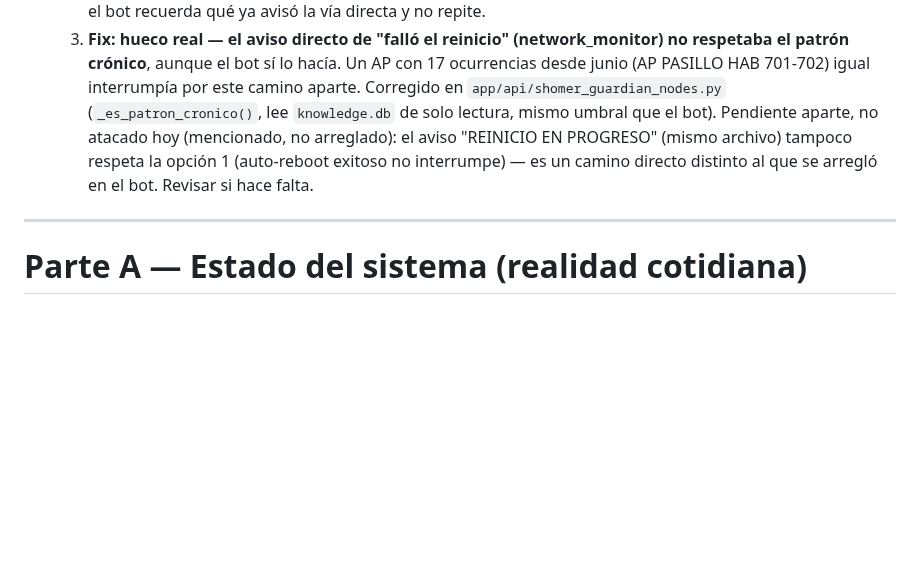
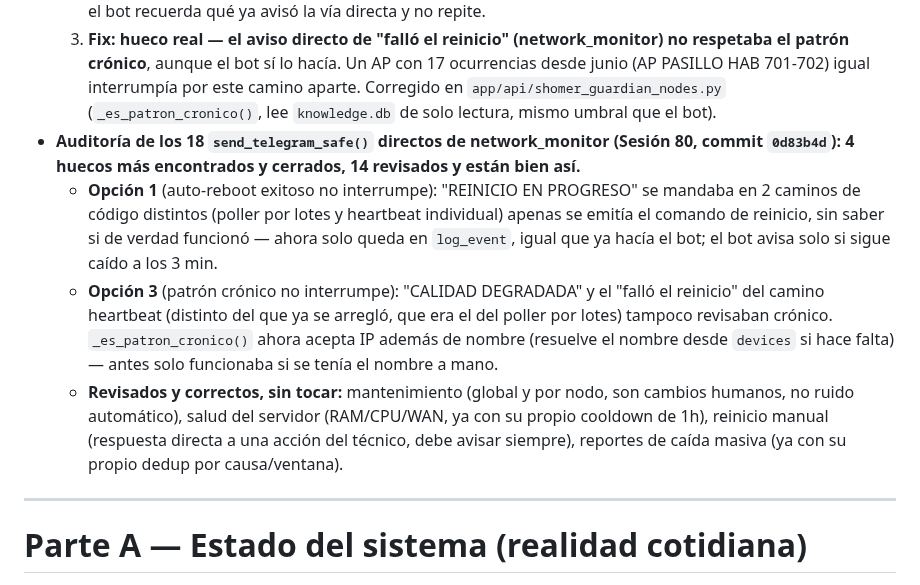
Before and after one commit to Jpad2025/shomer-sentinel, a Markdown page: CLAUDE.md, the part around the change. Rendered like a GitHub page; blank space fills up the shorter version.

Commit message:
Sesion 80: documentar auditoria completa de 18 avisos directos, 4 huecos mas cerrados

```diff
--- a/CLAUDE.md
+++ b/CLAUDE.md
@@ -1110,9 +1110,21 @@ Protector, Inframonitor, NOC, Incidents, Audit, Reports, Technician, Topología
      junio (AP PASILLO HAB 701-702) igual interrumpía por este camino aparte. Corregido en
      `app/api/shomer_guardian_nodes.py` (`_es_patron_cronico()`, lee `knowledge.db` de solo
      lectura, mismo umbral que el bot).
-  Pendiente aparte, no atacado hoy (mencionado, no arreglado): el aviso "REINICIO EN PROGRESO"
-  (mismo archivo) tampoco respeta la opción 1 (auto-reboot exitoso no interrumpe) — es un
-  camino directo distinto al que se arregló en el bot. Revisar si hace falta.
+- **Auditoría de los 18 `send_telegram_safe()` directos de network_monitor (Sesión 80,
+  commit `0d83b4d`): 4 huecos más encontrados y cerrados, 14 revisados y están bien así.**
+  - **Opción 1** (auto-reboot exitoso no interrumpe): "REINICIO EN PROGRESO" se mandaba en 2
+    caminos de código distintos (poller por lotes y heartbeat individual) apenas se emitía el
+    comando de reinicio, sin saber si de verdad funcionó — ahora solo queda en `log_event`,
+    igual que ya hacía el bot; el bot avisa solo si sigue caído a los 3 min.
+  - **Opción 3** (patrón crónico no interrumpe): "CALIDAD DEGRADADA" y el "falló el reinicio"
+    del camino heartbeat (distinto del que ya se arregló, que era el del poller por lotes)
+    tampoco revisaban crónico. `_es_patron_cronico()` ahora acepta IP además de nombre
+    (resuelve el nombre desde `devices` si hace falta) — antes solo funcionaba si se tenía el
+    nombre a mano.
+  - **Revisados y correctos, sin tocar:** mantenimiento (global y por nodo, son cambios
+    humanos, no ruido automático), salud del servidor (RAM/CPU/WAN, ya con su propio cooldown
+    de 1h), reinicio manual (respuesta directa a una acción del técnico, debe avisar siempre),
+    reportes de caída masiva (ya con su propio dedup por causa/ventana).
 
 ---
 # Parte A — Estado del sistema (realidad cotidiana)
```
